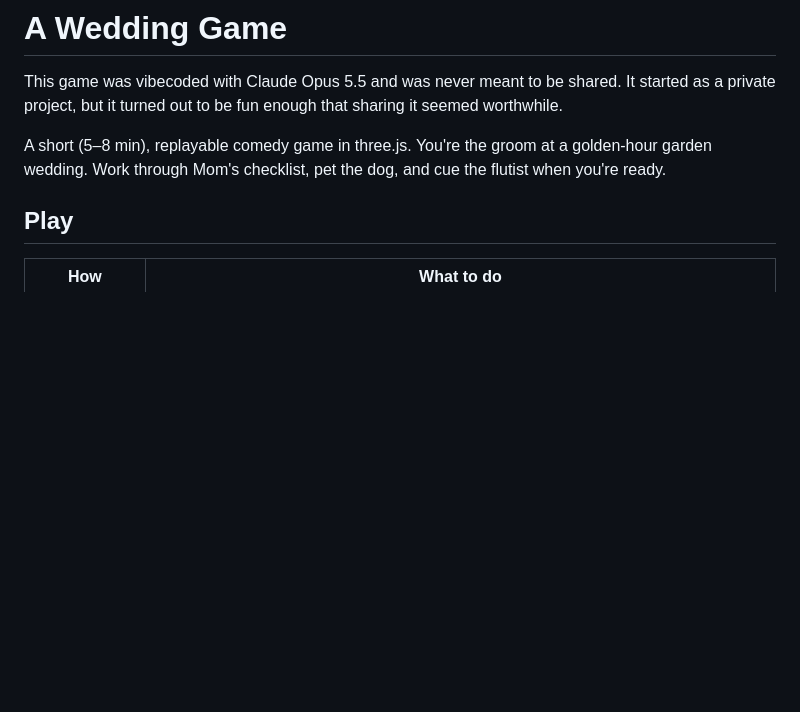
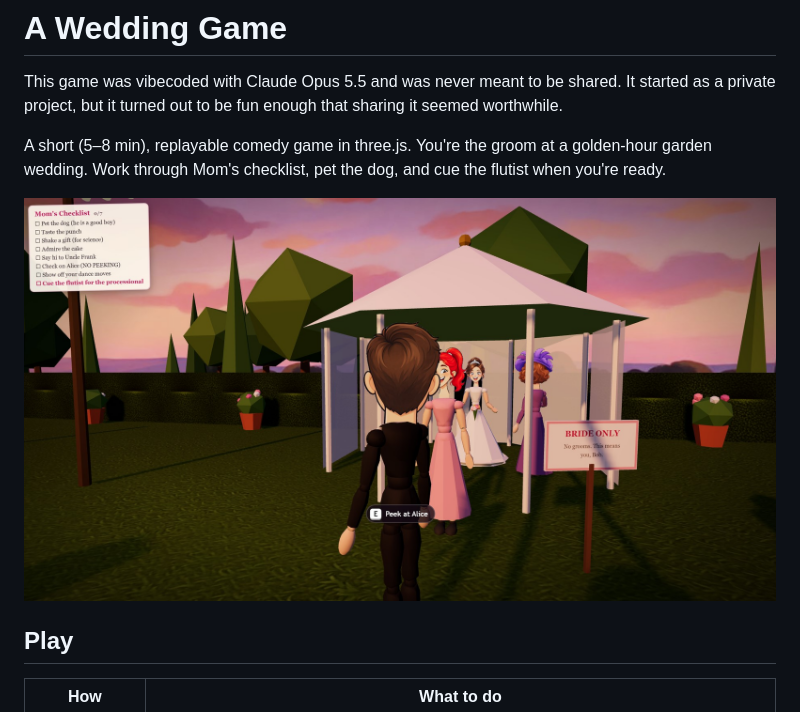
Before and after one commit to bmad4ever/A_Wedding_Game, a Markdown page: README.md, the part around the change. Rendered like a GitHub page; pictures changed too: screenshot.jpg (added); blank space fills up the shorter version.

Commit message:
added a screenshot

```diff
--- a/README.md
+++ b/README.md
@@ -5,6 +5,8 @@ project, but it turned out to be fun enough that sharing it seemed worthwhile.
 
 A short (5–8 min), replayable comedy game in three.js. You're the groom at a golden-hour garden wedding.
 Work through Mom's checklist, pet the dog, and cue the flutist when you're ready.
+
+![screenshot](screenshot.jpg)
 
 ## Play
 
```
